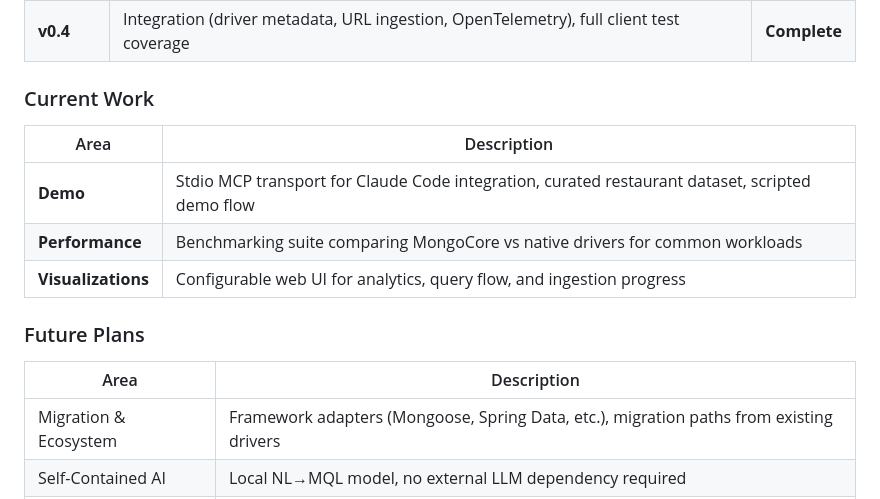
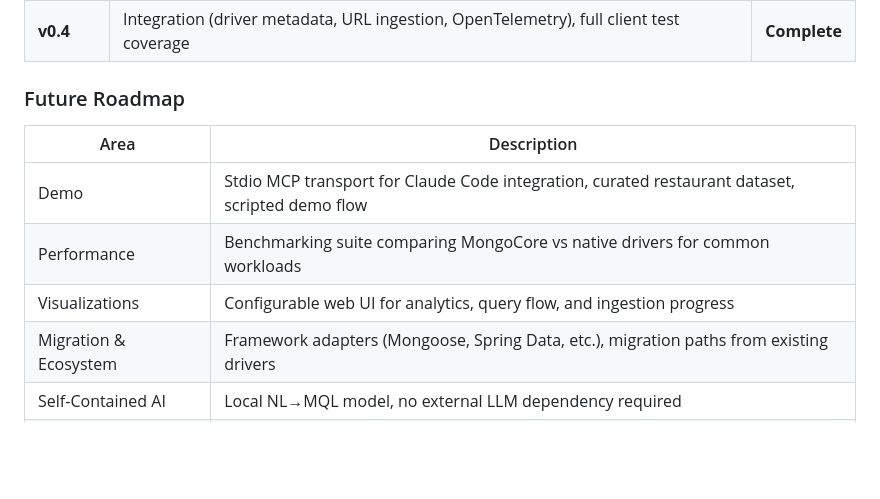
Before and after one commit to mongodb-labs/mongocore, a Markdown page: README.md, the part around the change. Rendered like a GitHub page; blank space fills up the shorter version.

Commit message:
docs: merge current work and future plans into single roadmap table
Co-Authored-By: Claude Opus 4.6 (1M context) <noreply@anthropic.com>

```diff
--- a/README.md
+++ b/README.md
@@ -197,18 +197,13 @@ mongocore/
 | **v0.3** | Intelligent data ingestion (Polars-powered ETL) | **Complete** |
 | **v0.4** | Integration (driver metadata, URL ingestion, OpenTelemetry), full client test coverage | **Complete** |
 
-### Current Work
+### Future Roadmap
 
 | Area | Description |
 |------|-------------|
-| **Demo** | Stdio MCP transport for Claude Code integration, curated restaurant dataset, scripted demo flow |
-| **Performance** | Benchmarking suite comparing MongoCore vs native drivers for common workloads |
-| **Visualizations** | Configurable web UI for analytics, query flow, and ingestion progress |
-
-### Future Plans
-
-| Area | Description |
-|------|-------------|
+| Demo | Stdio MCP transport for Claude Code integration, curated restaurant dataset, scripted demo flow |
+| Performance | Benchmarking suite comparing MongoCore vs native drivers for common workloads |
+| Visualizations | Configurable web UI for analytics, query flow, and ingestion progress |
 | Migration & Ecosystem | Framework adapters (Mongoose, Spring Data, etc.), migration paths from existing drivers |
 | Self-Contained AI | Local NL→MQL model, no external LLM dependency required |
 | WASM & Extensibility | Browser client, WASM compilation target, plugin system |
```
